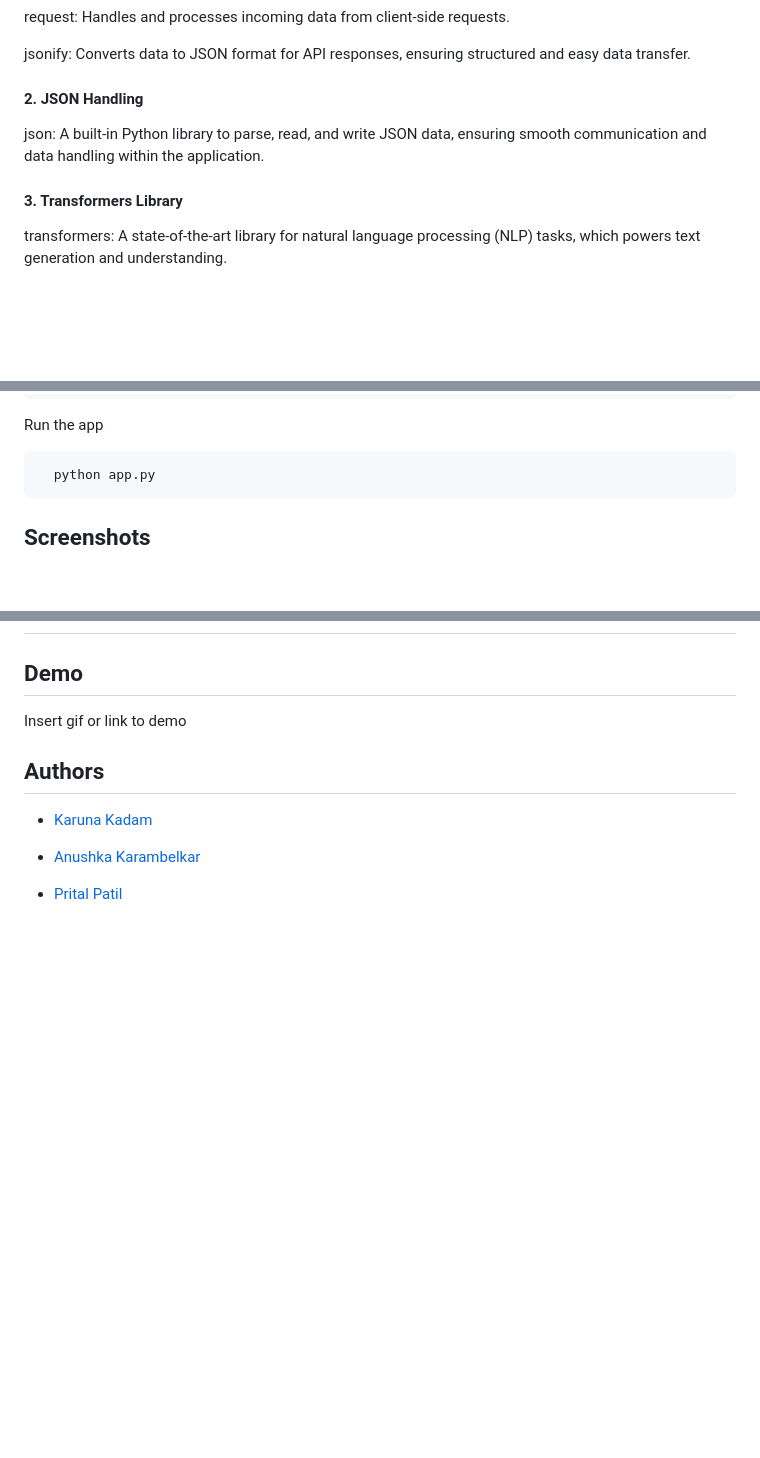
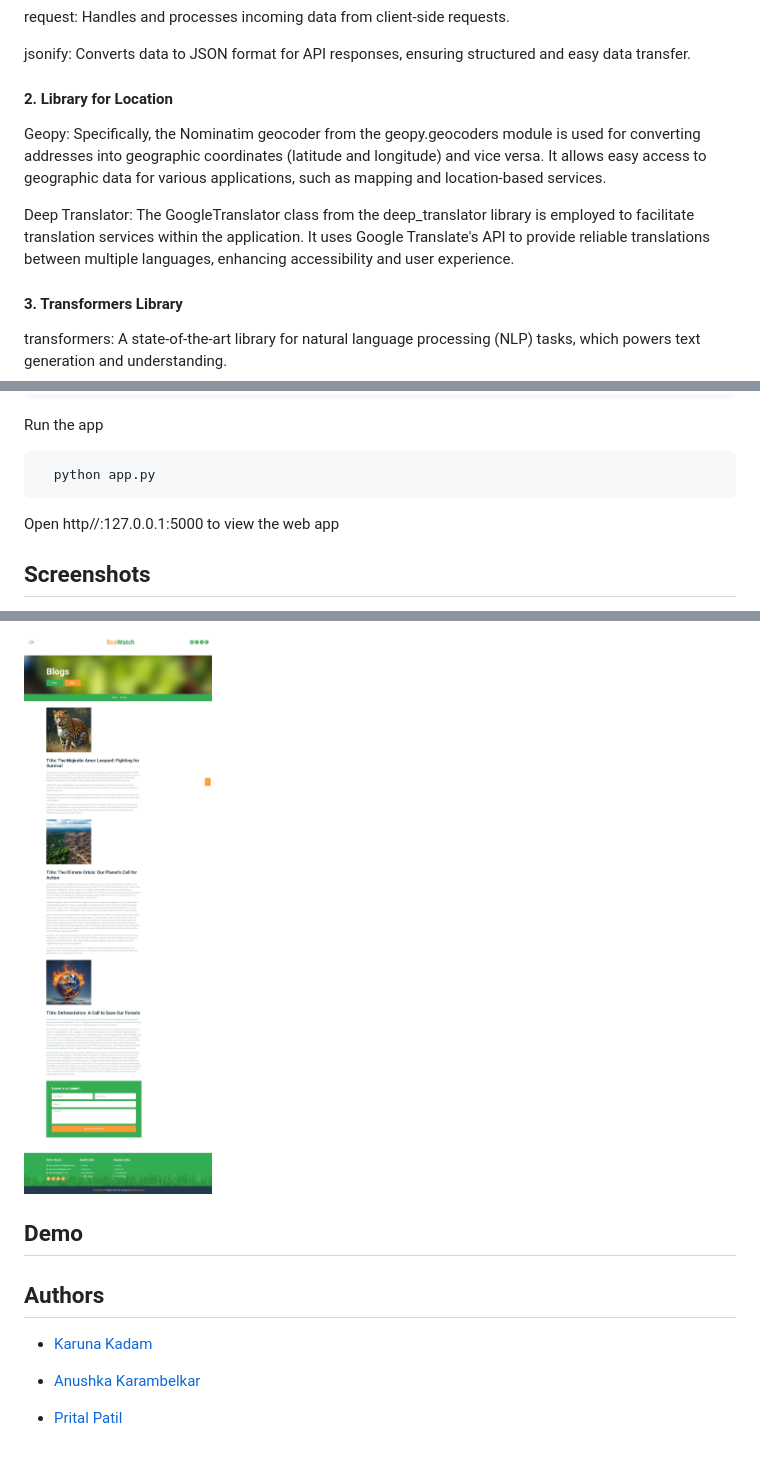
Before and after one commit to Anushka952/EcoWatch, a Markdown page: README.md, 3 parts joined by grey strips. GitHub-like rendering; pictures changed too: Screenshot_3-11-2024_01449_127.0.0.1.jpeg (added); blank space fills up the shorter version.

````diff
--- a/README.md
+++ b/README.md
@@ -32,8 +32,10 @@ request: Handles and processes incoming data from client-side requests.
 
 jsonify: Converts data to JSON format for API responses, ensuring structured and easy data transfer.
 
-#### 2. JSON Handling
-json: A built-in Python library to parse, read, and write JSON data, ensuring smooth communication and data handling within the application.
+#### 2. Library for Location
+Geopy: Specifically, the Nominatim geocoder from the geopy.geocoders module is used for converting addresses into geographic coordinates (latitude and longitude) and vice versa. It allows easy access to geographic data for various applications, such as mapping and location-based services.
+
+Deep Translator: The GoogleTranslator class from the deep_translator library is employed to facilitate translation services within the application. It uses Google Translate's API to provide reliable translations between multiple languages, enhancing accessibility and user experience.
 
 #### 3. Transformers Library
 transformers: A state-of-the-art library for natural language processing (NLP) tasks, which powers text generation and understanding.
@@ -111,6 +113,8 @@ Run the app
   python app.py
 ```
 
+Open http//:127.0.0.1:5000 to view the web app
+
 
 ## Screenshots
 
@@ -118,8 +124,9 @@ Run the app
 
+![Blog page](Screenshot_3-11-2024_01449_127.0.0.1.jpeg)
 
 ## Demo
 
-Insert gif or link to demo
+
 
 
 ## Authors
````
Also changed, not shown: other parts of README.md (+2 -0 lines), Screenshot_3-11-2024_02249_127.0.0.1.jpeg (added), 5 other files.
